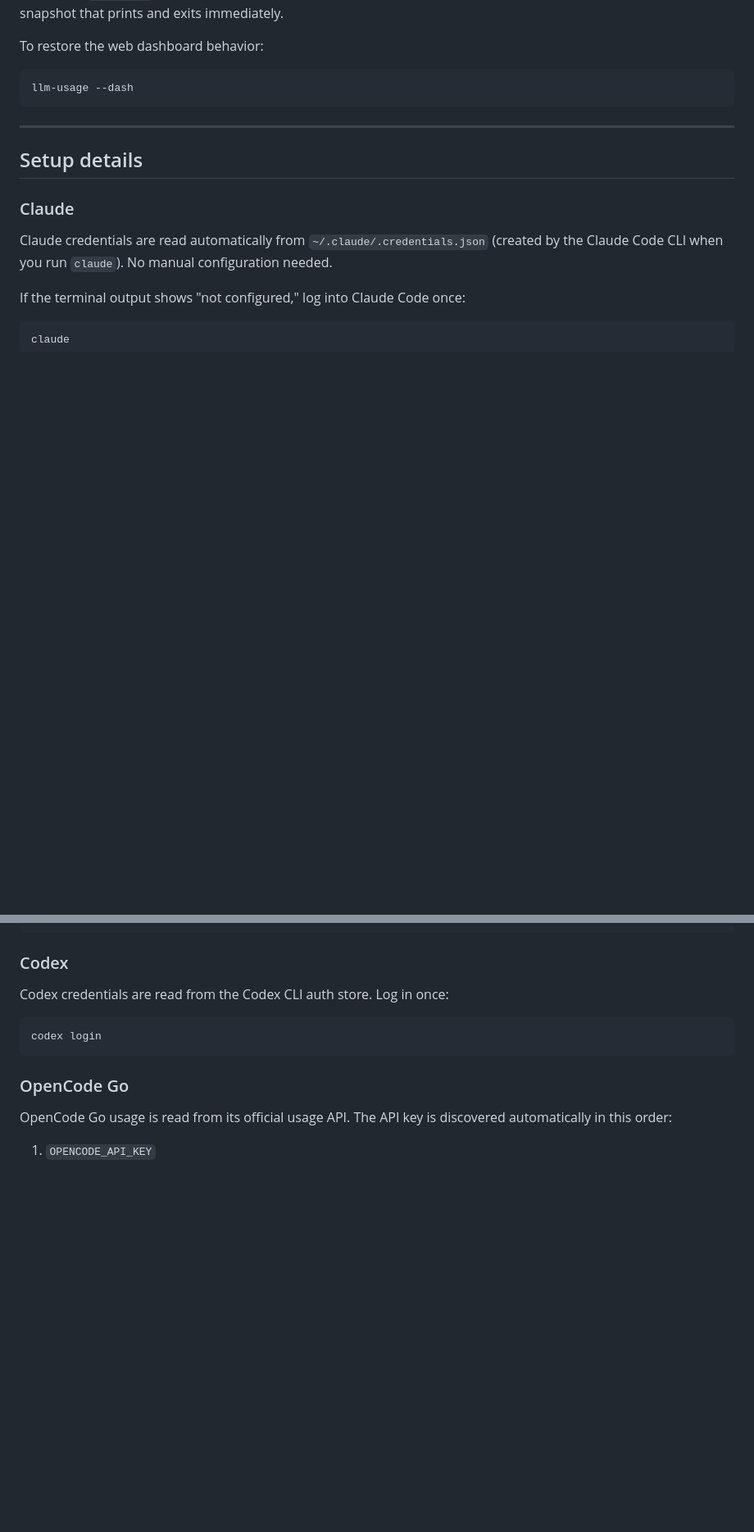
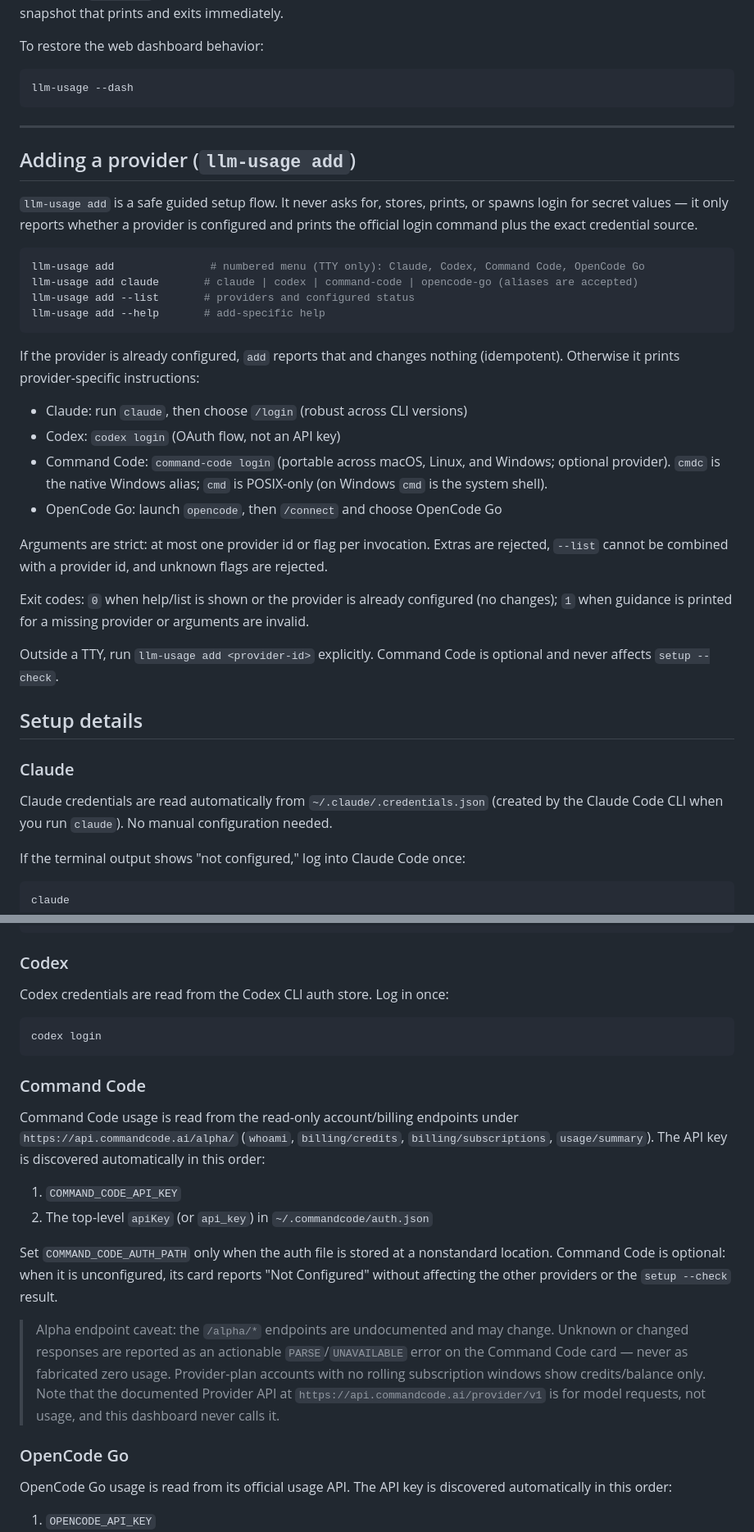
Before and after one commit to MichaelT025/Usage-Dashboard, a Markdown page: README.md, 2 parts joined by grey strips. Shown at 82% size. Rendered like a GitHub page; blank space fills up the shorter version.

Commit message:
docs: document Command Code integration and PR verification

````diff
--- a/README.md
+++ b/README.md
@@ -64,6 +65,30 @@ llm-usage --dash
 
 ---
 
+## Adding a provider (`llm-usage add`)
+
+`llm-usage add` is a safe guided setup flow. It never asks for, stores, prints, or spawns login for secret values — it only reports whether a provider is configured and prints the official login command plus the exact credential source.
+
+```bash
+llm-usage add               # numbered menu (TTY only): Claude, Codex, Command Code, OpenCode Go
+llm-usage add claude       # claude | codex | command-code | opencode-go (aliases are accepted)
+llm-usage add --list       # providers and configured status
+llm-usage add --help       # add-specific help
+```
+
+If the provider is already configured, `add` reports that and changes nothing (idempotent). Otherwise it prints provider-specific instructions:
+
+- Claude: run `claude`, then choose `/login` (robust across CLI versions)
+- Codex: `codex login` (OAuth flow, not an API key)
+- Command Code: `command-code login` (portable across macOS, Linux, and Windows; optional provider). `cmdc` is the native Windows alias; `cmd` is POSIX-only (on Windows `cmd` is the system shell).
+- OpenCode Go: launch `opencode`, then `/connect` and choose OpenCode Go
+
+Arguments are strict: at most one provider id or flag per invocation. Extras are rejected, `--list` cannot be combined with a provider id, and unknown flags are rejected.
+
+Exit codes: `0` when help/list is shown or the provider is already configured (no changes); `1` when guidance is printed for a missing provider or arguments are invalid.
+
+Outside a TTY, run `llm-usage add <provider-id>` explicitly. Command Code is optional and never affects `setup --check`.
+
 ## Setup details
 
 ### Claude
@@ -83,6 +108,17 @@ Codex credentials are read from the Codex CLI auth store. Log in once:
 ```bash
 codex login
 ```
+
+### Command Code
+
+Command Code usage is read from the read-only account/billing endpoints under `https://api.commandcode.ai/alpha/` (`whoami`, `billing/credits`, `billing/subscriptions`, `usage/summary`). The API key is discovered automatically in this order:
+
+1. `COMMAND_CODE_API_KEY`
+2. The top-level `apiKey` (or `api_key`) in `~/.commandcode/auth.json`
+
+Set `COMMAND_CODE_AUTH_PATH` only when the auth file is stored at a nonstandard location. Command Code is optional: when it is unconfigured, its card reports "Not Configured" without affecting the other providers or the `setup --check` result.
+
+> Alpha endpoint caveat: the `/alpha/*` endpoints are undocumented and may change. Unknown or changed responses are reported as an actionable `PARSE`/`UNAVAILABLE` error on the Command Code card — never as fabricated zero usage. Provider-plan accounts with no rolling subscription windows show credits/balance only. Note that the documented Provider API at `https://api.commandcode.ai/provider/v1` is for model requests, not usage, and this dashboard never calls it.
 
 ### OpenCode Go
 
````
Also changed, not shown: other parts of README.md (+20 -7 lines), COMMAND_CODE_PLAN.md (added, +162 -0 lines), PR_DESCRIPTION.md (added, +35 -0 lines).
